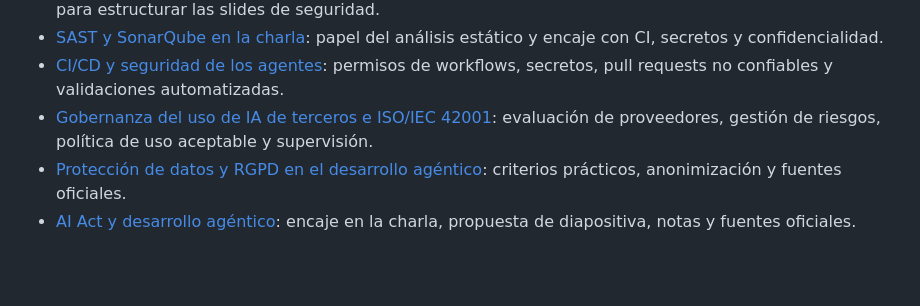
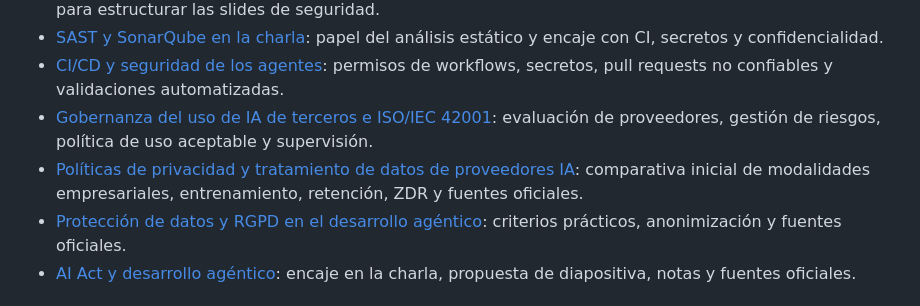
Before and after one commit to sigdeletras/ai-nda, a Markdown page: README.md, the part around the change. Drawn GitHub-style; blank space fills up the shorter version.

Commit message:
docs: enlazar comparativa de privacidad de proveedores IA

```diff
--- a/README.md
+++ b/README.md
@@ -36,6 +36,7 @@ Dirigida principalmente a desarrolladores, tech leads, CTOs y responsables de py
 - [SAST y SonarQube en la charla](docs/sast-sonarqube-charla.md): papel del análisis estático y encaje con CI, secretos y confidencialidad.
 - [CI/CD y seguridad de los agentes](docs/ci-cd-ia-agentica.md): permisos de workflows, secretos, pull requests no confiables y validaciones automatizadas.
 - [Gobernanza del uso de IA de terceros e ISO/IEC 42001](docs/gobernanza-uso-ia-terceros-iso-42001.md): evaluación de proveedores, gestión de riesgos, política de uso aceptable y supervisión.
+- [Políticas de privacidad y tratamiento de datos de proveedores IA](docs/privacidad/PROVEEDORES-IA-POLITICAS-DATOS.md): comparativa inicial de modalidades empresariales, entrenamiento, retención, ZDR y fuentes oficiales.
 - [Protección de datos y RGPD en el desarrollo agéntico](docs/proteccion-datos-rgpd-ia-agentica.md): criterios prácticos, anonimización y fuentes oficiales.
 - [AI Act y desarrollo agéntico](docs/ai-act-ia-agentica.md): encaje en la charla, propuesta de diapositiva, notas y fuentes oficiales.
 
```
